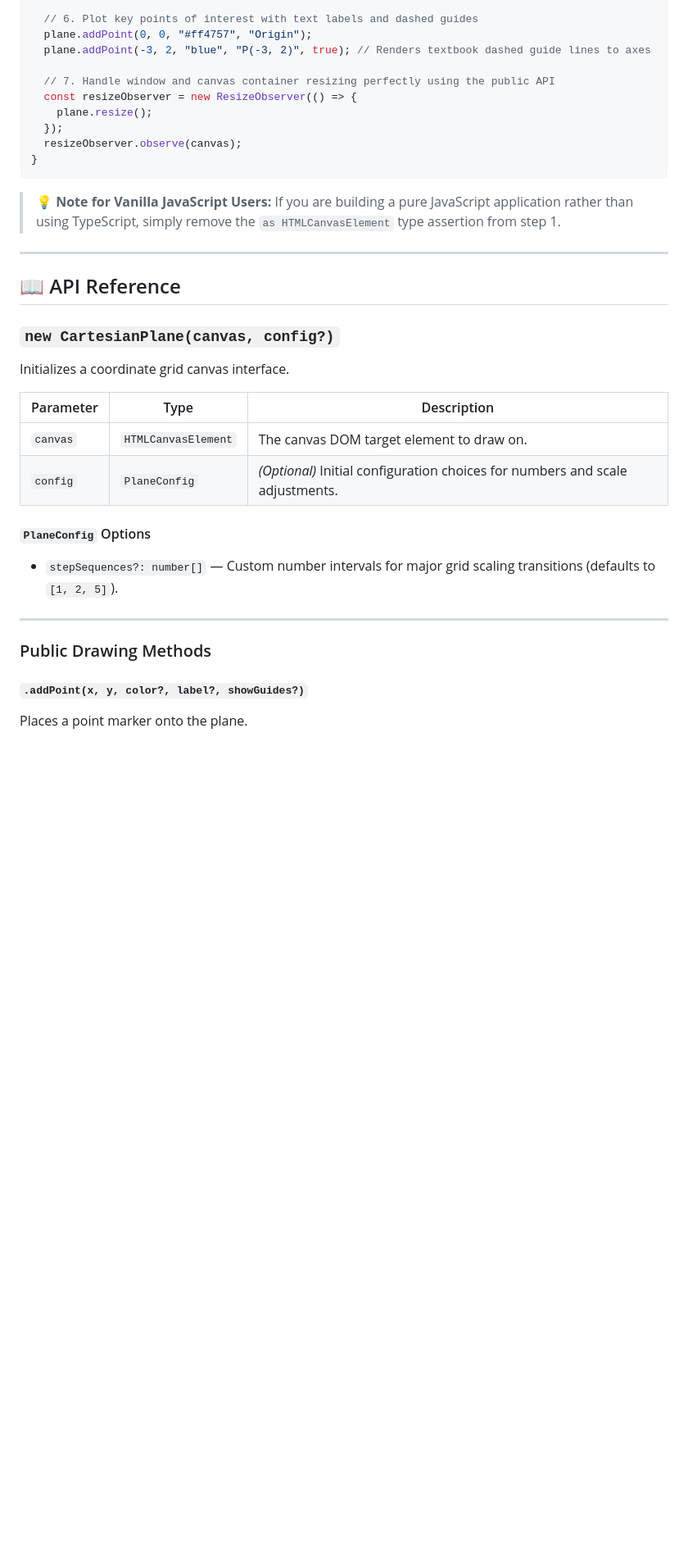
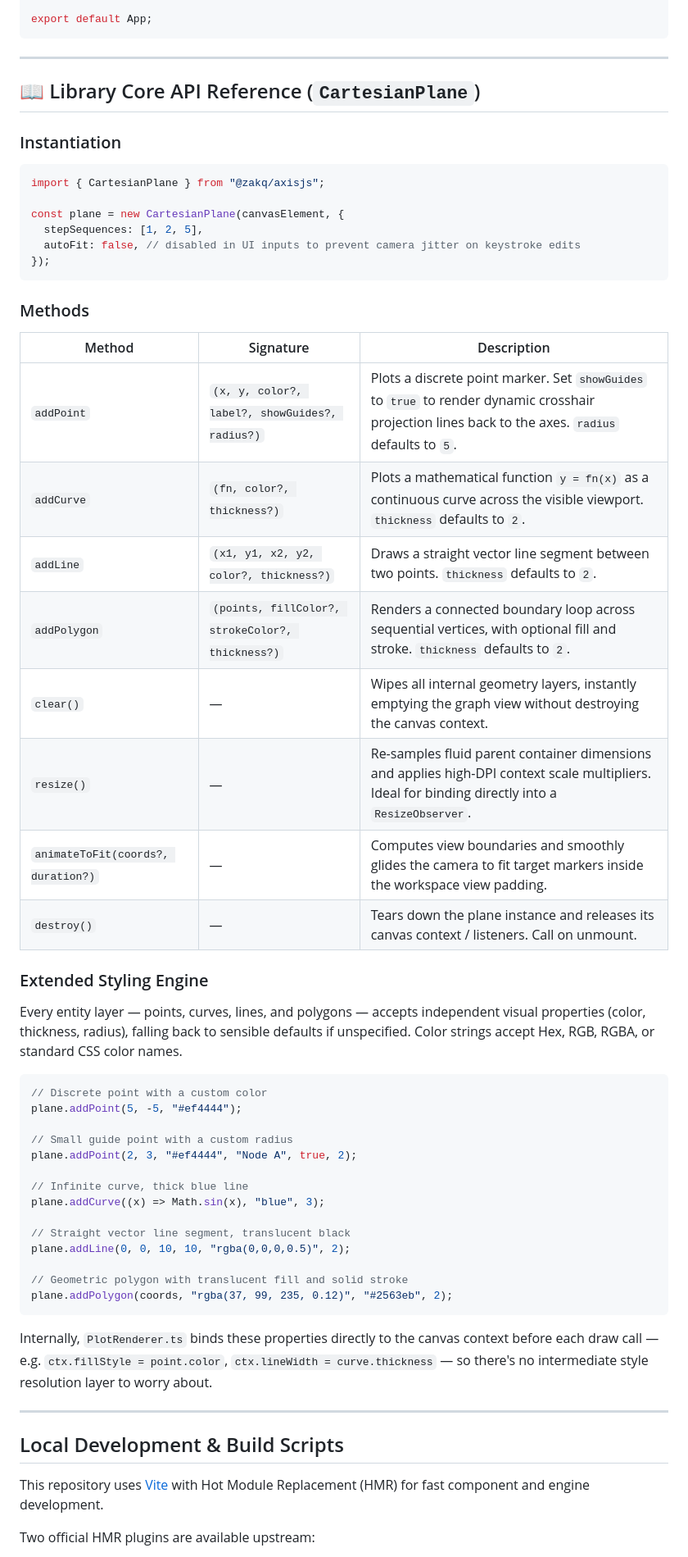
Before and after one commit to TingaZack/AxisJS, a Markdown page: README.md, the part around one of its changes. Shown at 82% size. Rendered like a GitHub page; blank space fills up the shorter version.

````diff
--- a/README.md
+++ b/README.md
@@ -88,40 +49,63 @@ if (canvas) {
 
-  // 6. Plot key points of interest with text labels and dashed guides
-  plane.addPoint(0, 0, "#ff4757", "Origin");
-  plane.addPoint(-3, 2, "blue", "P(-3, 2)", true); // Renders textbook dashed guide lines to axes
-
-  // 7. Handle window and canvas container resizing perfectly using the public API
-  const resizeObserver = new ResizeObserver(() => {
-    plane.resize();
-  });
-  resizeObserver.observe(canvas);
-}
+export default App;
 ```
-
-> 💡 **Note for Vanilla JavaScript Users:** If you are building a pure JavaScript application rather than using TypeScript, simply remove the `as HTMLCanvasElement` type assertion from step 1.
 
 ---
 
-## 📖 API Reference
+## 📖 Library Core API Reference (`CartesianPlane`)
 
-### `new CartesianPlane(canvas, config?)`
+### Instantiation
 
-Initializes a coordinate grid canvas interface.
+```typescript
+import { CartesianPlane } from "@zakq/axisjs";
 
-| Parameter | Type                | Description                                                                   |
-| --------- | ------------------- | ----------------------------------------------------------------------------- |
-| `canvas`  | `HTMLCanvasElement` | The canvas DOM target element to draw on.                                     |
-| `config`  | `PlaneConfig`       | _(Optional)_ Initial configuration choices for numbers and scale adjustments. |
+const plane = new CartesianPlane(canvasElement, {
+  stepSequences: [1, 2, 5],
+  autoFit: false, // disabled in UI inputs to prevent camera jitter on keystroke edits
+});
+```
 
-#### `PlaneConfig` Options
+### Methods
 
-- `stepSequences?: number[]` — Custom number intervals for major grid scaling transitions (defaults to `[1, 2, 5]`).
+| Method                             | Signature                                        | Description                                                                                                                                        |
+| ---------------------------------- | ------------------------------------------------ | -------------------------------------------------------------------------------------------------------------------------------------------------- |
+| `addPoint`                         | `(x, y, color?, label?, showGuides?, radius?)`   | Plots a discrete point marker. Set `showGuides` to `true` to render dynamic crosshair projection lines back to the axes. `radius` defaults to `5`. |
+| `addCurve`                         | `(fn, color?, thickness?)`                       | Plots a mathematical function `y = fn(x)` as a continuous curve across the visible viewport. `thickness` defaults to `2`.                          |
+| `addLine`                          | `(x1, y1, x2, y2, color?, thickness?)`           | Draws a straight vector line segment between two points. `thickness` defaults to `2`.                                                              |
+| `addPolygon`                       | `(points, fillColor?, strokeColor?, thickness?)` | Renders a connected boundary loop across sequential vertices, with optional fill and stroke. `thickness` defaults to `2`.                          |
+| `clear()`                          | —                                                | Wipes all internal geometry layers, instantly emptying the graph view without destroying the canvas context.                                       |
+| `resize()`                         | —                                                | Re-samples fluid parent container dimensions and applies high-DPI context scale multipliers. Ideal for binding directly into a `ResizeObserver`.   |
+| `animateToFit(coords?, duration?)` | —                                                | Computes view boundaries and smoothly glides the camera to fit target markers inside the workspace view padding.                                   |
+| `destroy()`                        | —                                                | Tears down the plane instance and releases its canvas context / listeners. Call on unmount.                                                        |
+
+### Extended Styling Engine
+
+Every entity layer — points, curves, lines, and polygons — accepts independent visual properties (color, thickness, radius), falling back to sensible defaults if unspecified. Color strings accept Hex, RGB, RGBA, or standard CSS color names.
+
+```typescript
+// Discrete point with a custom color
+plane.addPoint(5, -5, "#ef4444");
+
+// Small guide point with a custom radius
+plane.addPoint(2, 3, "#ef4444", "Node A", true, 2);
+
+// Infinite curve, thick blue line
+plane.addCurve((x) => Math.sin(x), "blue", 3);
+
+// Straight vector line segment, translucent black
+plane.addLine(0, 0, 10, 10, "rgba(0,0,0,0.5)", 2);
+
+// Geometric polygon with translucent fill and solid stroke
+plane.addPolygon(coords, "rgba(37, 99, 235, 0.12)", "#2563eb", 2);
+```
+
+Internally, `PlotRenderer.ts` binds these properties directly to the canvas context before each draw call — e.g. `ctx.fillStyle = point.color`, `ctx.lineWidth = curve.thickness` — so there's no intermediate style resolution layer to worry about.
 
 ---
 
-### Public Drawing Methods
+## Local Development & Build Scripts
 
-#### `.addPoint(x, y, color?, label?, showGuides?)`
+This repository uses [Vite](https://vite.dev/) with Hot Module Replacement (HMR) for fast component and engine development.
 
-Places a point marker onto the plane.
+Two official HMR plugins are available upstream:
 
````
Also changed, not shown: other parts of README.md (+104 -112 lines).
